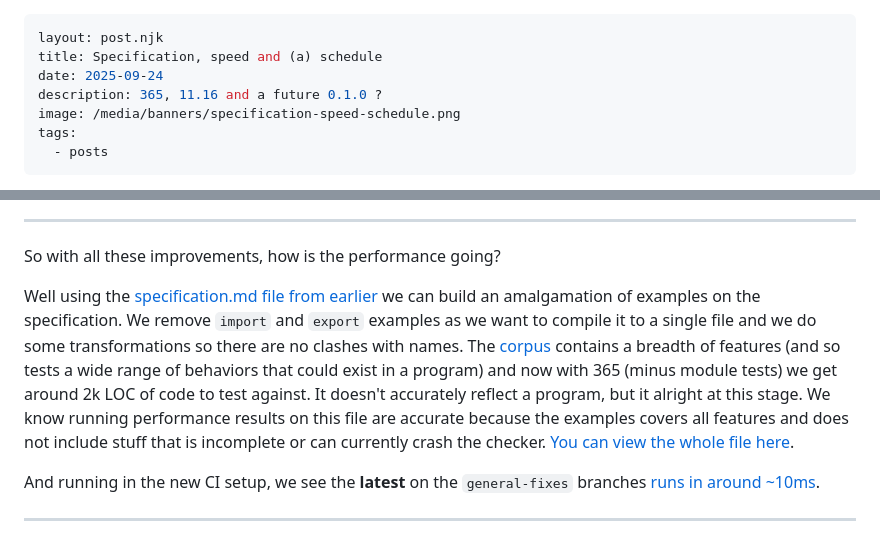
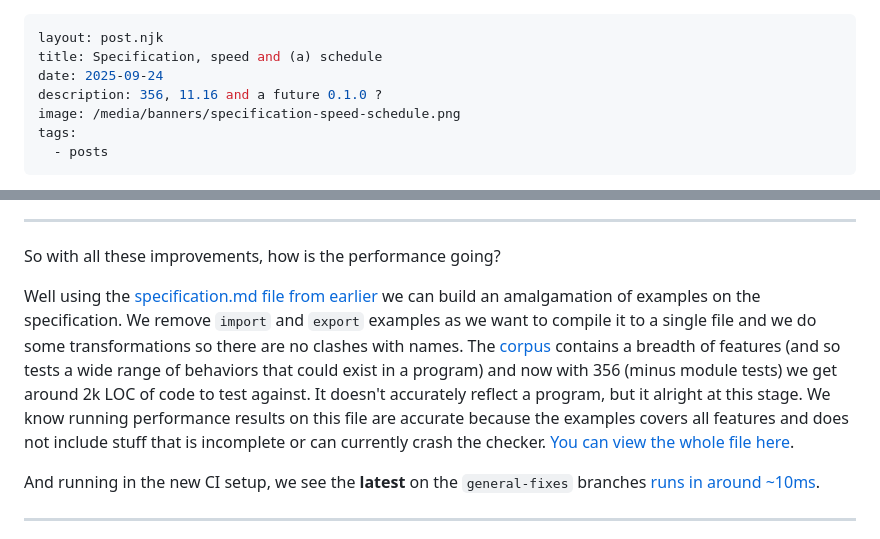
Before and after one commit to kaleidawave/kaleidawave.github.io, a Markdown page: src/posts/specification-speed-schedule.md, 2 parts joined by grey strips. GitHub-like rendering.

```diff
--- a/src/posts/specification-speed-schedule.md
+++ b/src/posts/specification-speed-schedule.md
@@ -2,7 +2,7 @@
 layout: post.njk
 title: Specification, speed and (a) schedule
 date: 2025-09-24
-description: 365, 11.16 and a future 0.1.0 ?
+description: 356, 11.16 and a future 0.1.0 ?
 image: /media/banners/specification-speed-schedule.png
 tags:
   - posts
@@ -80,7 +80,7 @@ This is on top of a the existing general principle of the project of writing min
 
 So with all these improvements, how is the performance going?
 
-Well using the [specification.md file](https://github.com/kaleidawave/ezno/blob/main/checker/specification/specification.md) [from earlier](#specification) we can build an amalgamation of examples on the specification. We remove `import` and `export` examples as we want to compile it to a single file and we do some transformations so there are no clashes with names. The [corpus](https://en.wikipedia.org/wiki/Text_corpus) contains a breadth of features (and so tests a wide range of behaviors that could exist in a program) and now with 365 (minus module tests) we get around 2k LOC of code to test against. It doesn't accurately reflect a program, but it alright at this stage. We know running performance results on this file are accurate because the examples covers all features and does not include stuff that is incomplete or can currently crash the checker. [You can view the whole file here](https://gist.github.com/kaleidawave/81066f322ed574b3373e27770137013f).
+Well using the [specification.md file](https://github.com/kaleidawave/ezno/blob/main/checker/specification/specification.md) [from earlier](#specification) we can build an amalgamation of examples on the specification. We remove `import` and `export` examples as we want to compile it to a single file and we do some transformations so there are no clashes with names. The [corpus](https://en.wikipedia.org/wiki/Text_corpus) contains a breadth of features (and so tests a wide range of behaviors that could exist in a program) and now with 356 (minus module tests) we get around 2k LOC of code to test against. It doesn't accurately reflect a program, but it alright at this stage. We know running performance results on this file are accurate because the examples covers all features and does not include stuff that is incomplete or can currently crash the checker. [You can view the whole file here](https://gist.github.com/kaleidawave/81066f322ed574b3373e27770137013f).
 
 And running in the new CI setup, we see the **latest** on the `general-fixes` branches [runs in around ~10ms](https://github.com/kaleidawave/ezno/actions/runs/17956348682).
 
```
Also changed, not shown: other parts of src/posts/specification-speed-schedule.md (+1 -1 lines), src/posts/sets-types-and-type-checking.md (+4 -3 lines).
